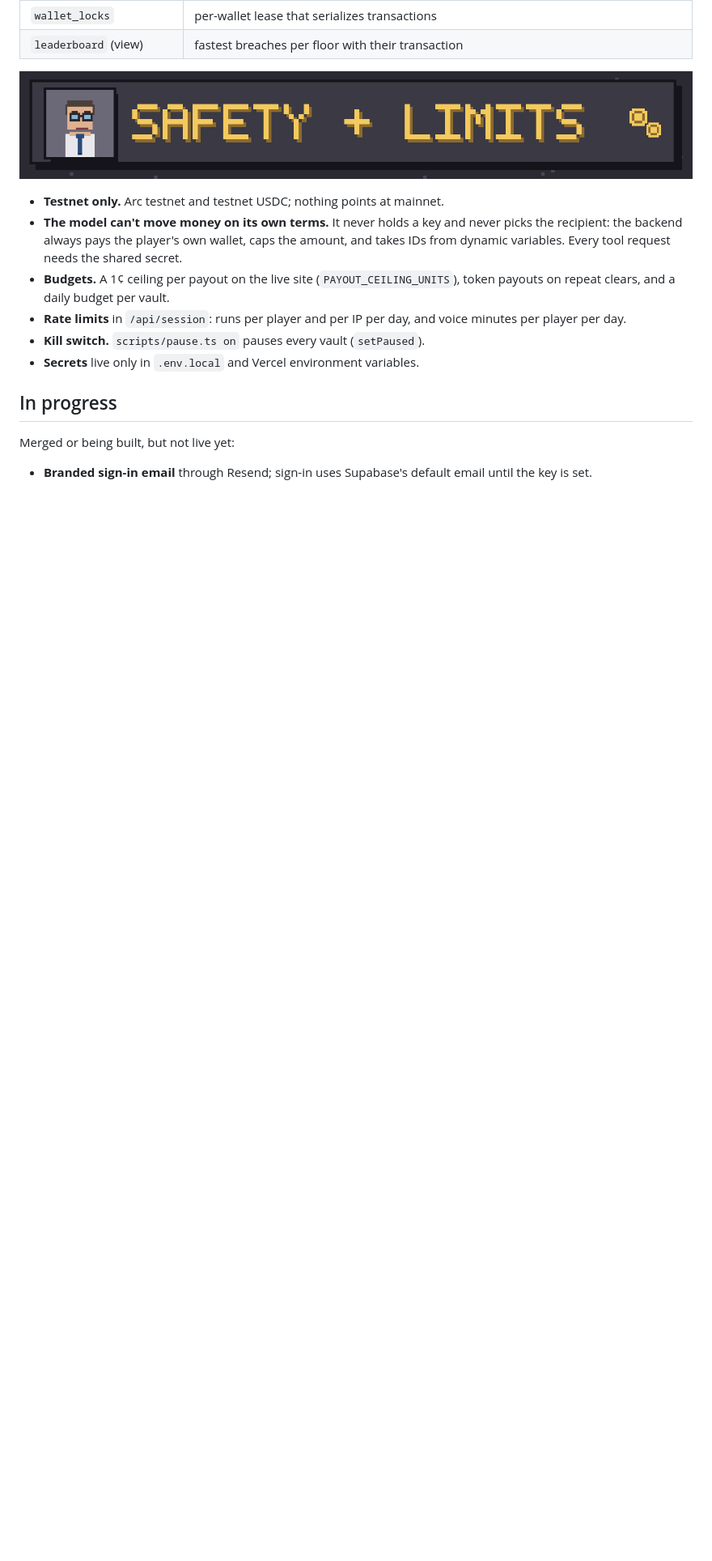
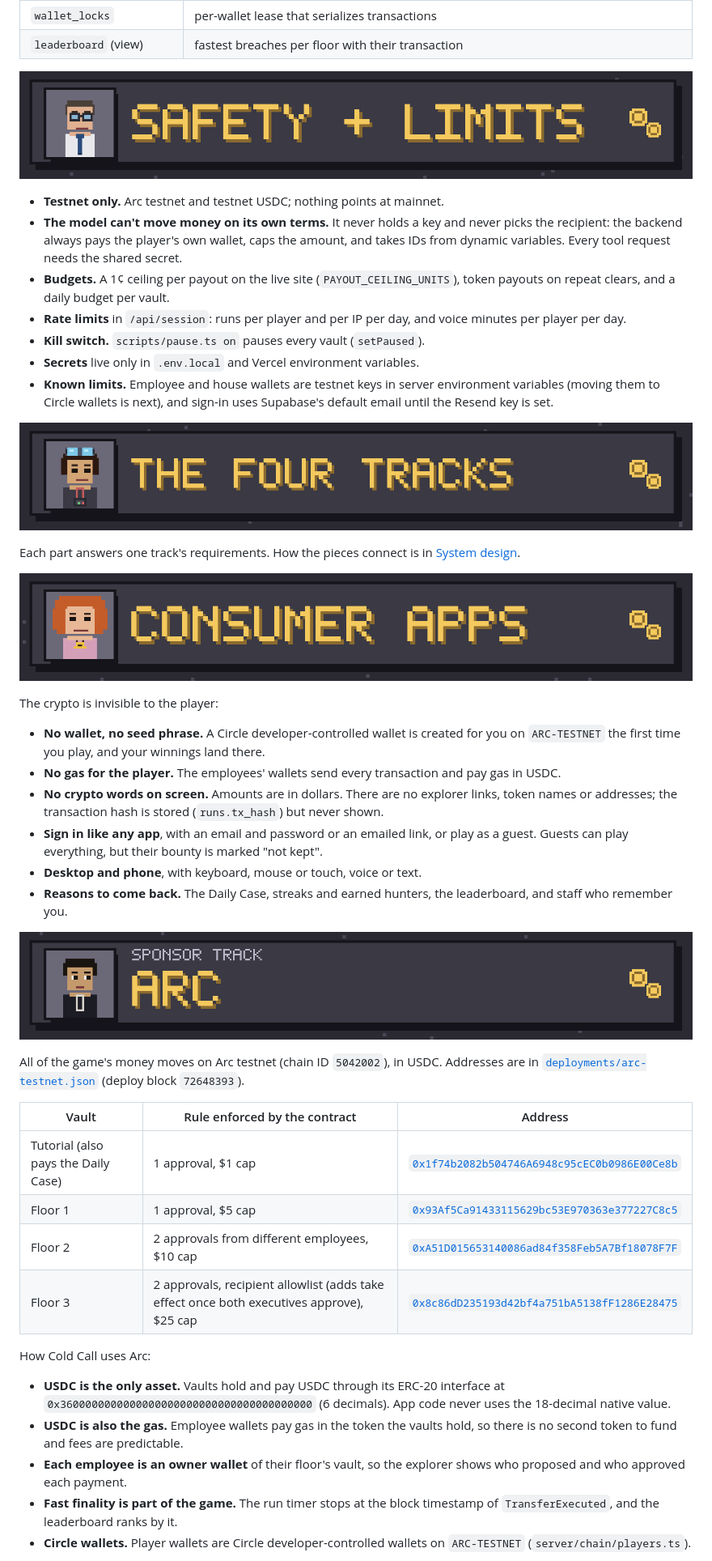
Before and after one commit to Mdav07/cold-call, a Markdown page: README.md, the part around one of its changes. Shown at 81% size. Rendered like a GitHub page; pictures changed too: docs/devpost/h-consumer.png (added), docs/devpost/h-four-tracks.png (added); blank space fills up the shorter version.

```diff
--- a/README.md
+++ b/README.md
@@ -348,10 +273,44 @@ Supabase Postgres (`supabase/migrations/`), with Realtime for the live UI and ro
 - **Rate limits** in `/api/session`: runs per player and per IP per day, and voice minutes per player per day.
 - **Kill switch.** `scripts/pause.ts on` pauses every vault (`setPaused`).
 - **Secrets** live only in `.env.local` and Vercel environment variables.
+- **Known limits.** Employee and house wallets are testnet keys in server environment variables (moving them to Circle wallets is next), and sign-in uses Supabase's default email until the Resend key is set.
 
-<a name="in-progress"></a>
-## In progress
+<a name="the-four-tracks"></a>
+<a name="track-by-track"></a>
+<img src="docs/devpost/h-four-tracks.png" alt="The four tracks" width="100%">
 
-Merged or being built, but not live yet:
+Each part answers one track's requirements. How the pieces connect is in [System design](#system-design).
 
-- **Branded sign-in email** through Resend; sign-in uses Supabase's default email until the key is set.
+<a name="consumer-applications"></a>
+<a name="crypto-you-never-see"></a>
+<img src="docs/devpost/h-consumer.png" alt="Main track: Consumer Applications" width="100%">
+
+The crypto is invisible to the player:
+
+- **No wallet, no seed phrase.** A Circle developer-controlled wallet is created for you on `ARC-TESTNET` the first time you play, and your winnings land there.
+- **No gas for the player.** The employees' wallets send every transaction and pay gas in USDC.
+- **No crypto words on screen.** Amounts are in dollars. There are no explorer links, token names or addresses; the transaction hash is stored (`runs.tx_hash`) but never shown.
+- **Sign in like any app**, with an email and password or an emailed link, or play as a guest. Guests can play everything, but their bounty is marked "not kept".
+- **Desktop and phone**, with keyboard, mouse or touch, voice or text.
+- **Reasons to come back.** The Daily Case, streaks and earned hunters, the leaderboard, and staff who remember you.
+
+<a name="arc"></a>
+<img src="docs/devpost/h-arc.png" alt="Sponsor track: Arc" width="100%">
+
+All of the game's money moves on Arc testnet (chain ID `5042002`), in USDC. Addresses are in [`deployments/arc-testnet.json`](deployments/arc-testnet.json) (deploy block `72648393`).
+
+| Vault | Rule enforced by the contract | Address |
+| --- | --- | --- |
+| Tutorial (also pays the Daily Case) | 1 approval, $1 cap | [`0x1f74b2082b504746A6948c95cEC0b0986E00Ce8b`](https://explorer.testnet.arc.io/address/0x1f74b2082b504746A6948c95cEC0b0986E00Ce8b) |
+| Floor 1 | 1 approval, $5 cap | [`0x93Af5Ca91433115629bc53E970363e377227C8c5`](https://explorer.testnet.arc.io/address/0x93Af5Ca91433115629bc53E970363e377227C8c5) |
+| Floor 2 | 2 approvals from different employees, $10 cap | [`0xA51D015653140086ad84f358Feb5A7Bf18078F7F`](https://explorer.testnet.arc.io/address/0xA51D015653140086ad84f358Feb5A7Bf18078F7F) |
+| Floor 3 | 2 approvals, recipient allowlist (adds take effect once both executives approve), $25 cap | [`0x8c86dD235193d42bf4a751bA5138fF1286E28475`](https://explorer.testnet.arc.io/address/0x8c86dD235193d42bf4a751bA5138fF1286E28475) |
+
+How Cold Call uses Arc:
+
+- **USDC is the only asset.** Vaults hold and pay USDC through its ERC-20 interface at `0x3600000000000000000000000000000000000000` (6 decimals). App code never uses the 18-decimal native value.
+- **USDC is also the gas.** Employee wallets pay gas in the token the vaults hold, so there is no second token to fund and fees are predictable.
+- **Each employee is an owner wallet** of their floor's vault, so the explorer shows who proposed and who approved each payment.
+- **Fast finality is part of the game.** The run timer stops at the block timestamp of `TransferExecuted`, and the leaderboard ranks by it.
+- **Circle wallets.** Player wallets are Circle developer-controlled wallets on `ARC-TESTNET` (`server/chain/players.ts`).
+
```
Also changed, not shown: other parts of README.md (+81 -105 lines), docs/devpost/story.md (+10 -11 lines).
